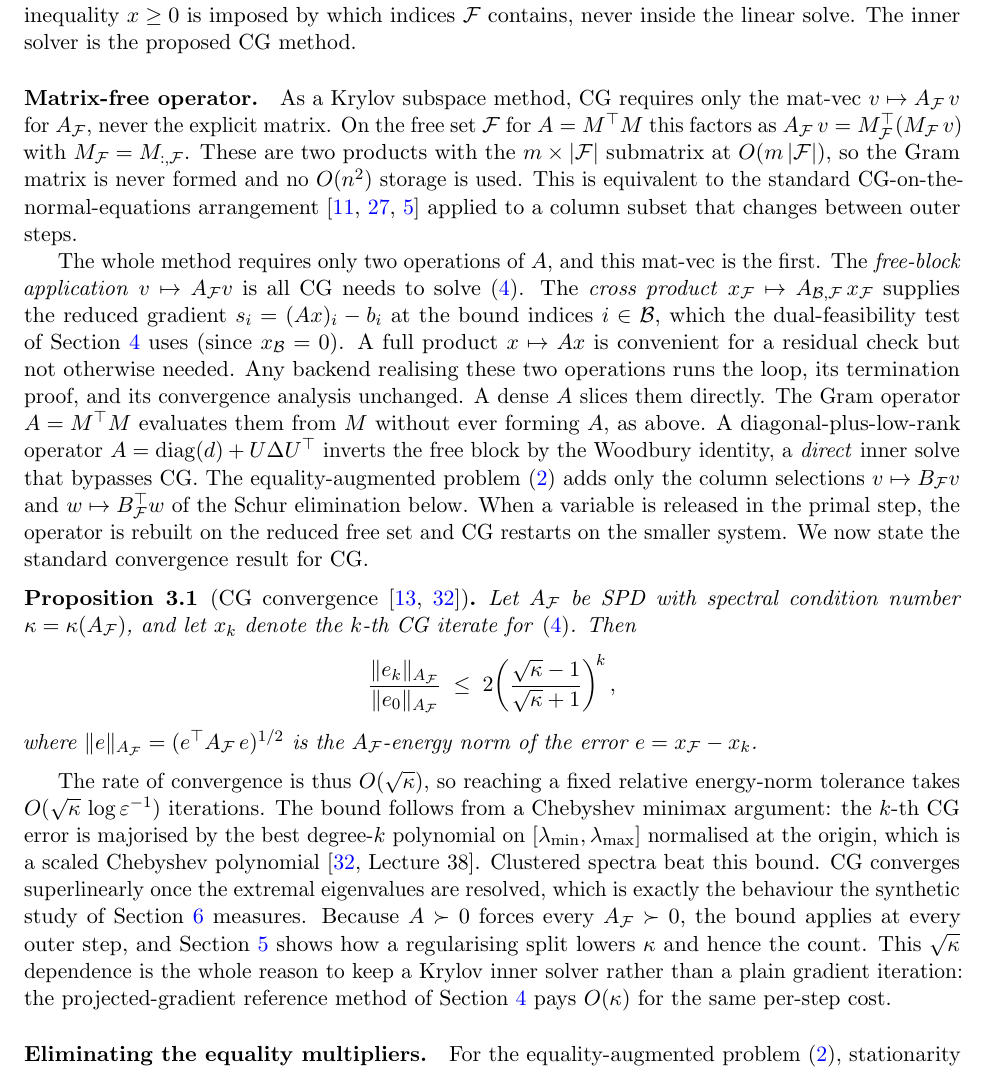
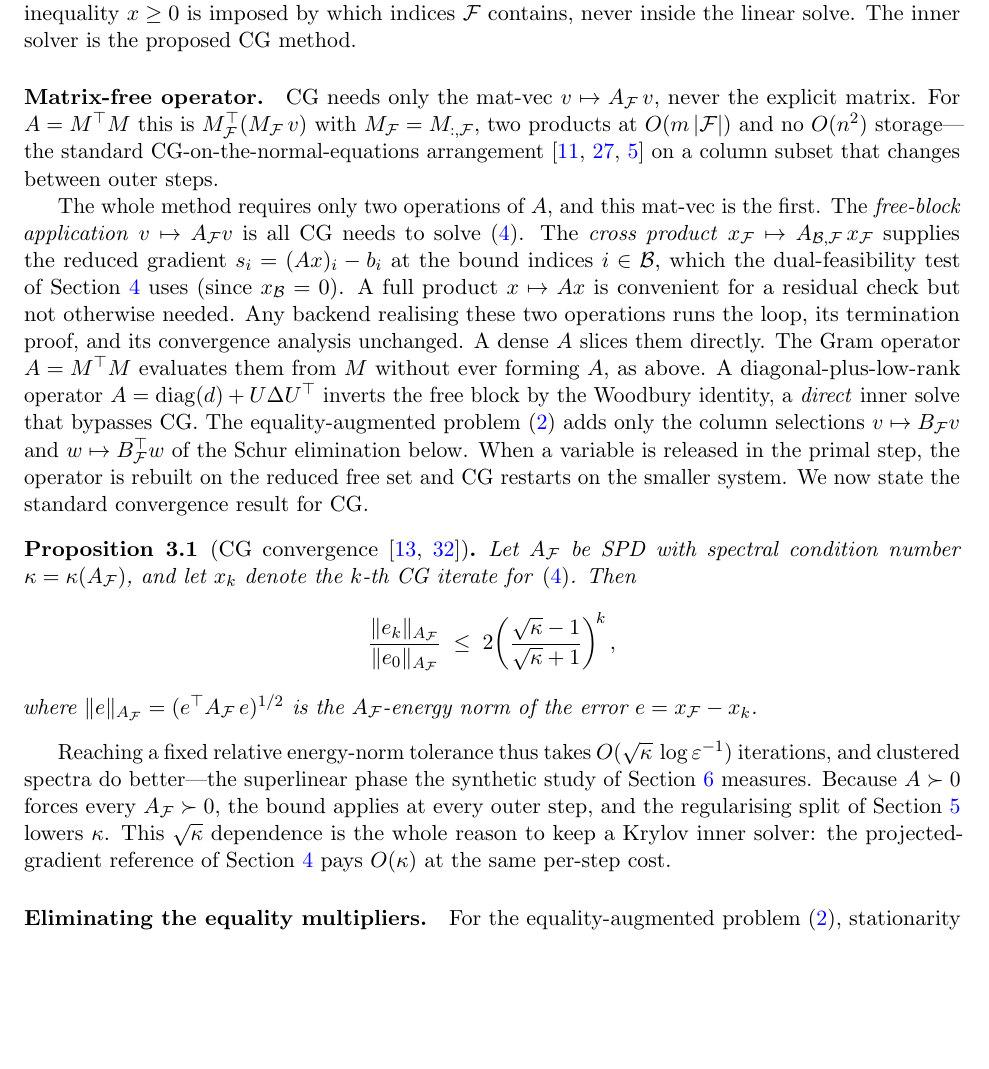
Before and after one commit to Jebel-Quant/mean_variance_solvers, a LaTeX paper (non_negative_cg/nncg_paper.tex, which reads non_negative_cg/sections/s3_reduction.tex): part of page 5 of 23, cut so that both start at the same text, the shorter picture padded with empty space. Compiled offline with pdfLaTeX; a LaTeX package or settings file that is missing is left out.

Commit message:
nncg: NLA-tightening — compress classical props, shrink matrix-free, appendix Jacobi
For a numerical-linear-algebra readership the classical background was over-
explained. Trim it to cited statements and move the elementary preconditioning
demonstrations out of the main body:

- §3: shrink the matrix-free-operator paragraph (CGLS folklore) and drop the
  Chebyshev-minimax explanation after Prop 3.1, keeping the O(sqrt kappa) count,
  the clustered-spectra note, and the sqrt(kappa)-vs-projected-gradient point.
- §5: trim Prop (regularising split) to its bound + scaled-identity rate; delete
  the one-line similarity-transform proof after the PCG-rate proposition.
- §6: remove the results-body Preconditioning subsection entirely; the Jacobi
  demonstration moves to the appendix alongside Nyström.
- Appendix A retitled "Preconditioning experiments" (label app:precond): Jacobi
  first, then the Nyström construction and reuse timing. §5.2 pointer updated.

The propositions remain as cited statements (still referenced throughout); only
the textbook exposition and the trivial Jacobi experiment leave the main line.
Compiles with zero undefined references (26 pp).

Co-Authored-By: Claude Opus 4.8 (1M context) <noreply@anthropic.com>

```diff
--- a/non_negative_cg/sections/s3_reduction.tex
+++ b/non_negative_cg/sections/s3_reduction.tex
@@ -16,14 +16,12 @@ outer step, and the inequality $x \geq 0$ is imposed by which indices $\mathcal{
 never inside the linear solve. The inner solver is the proposed CG method.
 
 \paragraph{Matrix-free operator.}
-As a Krylov subspace method, CG requires only the mat-vec $v \mapsto A_{\mathcal{F}}\,v$ for
-$A_{\mathcal{F}}$, never the explicit matrix. On the free set $\mathcal{F}$ for
-$A = M^\top M$ this factors as $A_{\mathcal{F}}\,v = M_{\mathcal{F}}^\top(M_{\mathcal{F}}\,v)$
-with $M_{\mathcal{F}} = M_{:,\mathcal{F}}$. These are two products with the
-$m \times |\mathcal{F}|$ submatrix at $O(m\,|\mathcal{F}|)$, so the Gram matrix is never formed
-and no $O(n^2)$ storage is used. This is equivalent to the standard
-CG-on-the-normal-equations arrangement~\cite{golub2013,paige1975,choi2006} applied to a column
-subset that changes between outer steps.
+CG needs only the mat-vec $v \mapsto A_{\mathcal{F}}\,v$, never the explicit matrix. For
+$A = M^\top M$ this is $M_{\mathcal{F}}^\top(M_{\mathcal{F}}\,v)$ with
+$M_{\mathcal{F}} = M_{:,\mathcal{F}}$, two products at $O(m\,|\mathcal{F}|)$ and no $O(n^2)$
+storage---the standard CG-on-the-normal-equations
+arrangement~\cite{golub2013,paige1975,choi2006} on a column subset that changes between outer
+steps.
 
 The whole method requires only two operations of $A$, and this mat-vec is the first. The
 \emph{free-block application} $v \mapsto A_{\mathcal{F}}v$ is all CG needs to
@@ -56,18 +54,13 @@ for CG.
   $A_{\mathcal{F}}$-energy norm of the error $e = x_{\mathcal{F}} - x_k$.
 \end{proposition}
 
-The rate of convergence is thus $O(\sqrt\kappa)$, so reaching a fixed relative energy-norm
-tolerance takes $O(\sqrt\kappa\,\log\varepsilon^{-1})$ iterations. The bound follows from a
-Chebyshev minimax argument: the $k$-th CG error is majorised by the best degree-$k$ polynomial
-on $[\lambda_{\min}, \lambda_{\max}]$ normalised at the origin, which is a scaled Chebyshev
-polynomial~\cite[Lecture~38]{trefethenbau1997}. Clustered spectra beat this bound. CG
-converges superlinearly once the extremal eigenvalues are resolved, which is exactly the
-behaviour the synthetic study of Section~\ref{sec:results} measures. Because $A \succ 0$
-forces every $A_{\mathcal{F}} \succ 0$, the bound applies at every outer step, and
-Section~\ref{sec:conditioning} shows how a regularising split lowers $\kappa$ and hence the
-count. This $\sqrt\kappa$ dependence is the whole reason to keep a Krylov inner solver rather
-than a plain gradient iteration: the projected-gradient reference method of
-Section~\ref{sec:nonneg} pays $O(\kappa)$ for the same per-step cost.
+Reaching a fixed relative energy-norm tolerance thus takes
+$O(\sqrt\kappa\,\log\varepsilon^{-1})$ iterations, and clustered spectra do better---the
+superlinear phase the synthetic study of Section~\ref{sec:results} measures. Because
+$A \succ 0$ forces every $A_{\mathcal{F}} \succ 0$, the bound applies at every outer step, and
+the regularising split of Section~\ref{sec:conditioning} lowers $\kappa$. This $\sqrt\kappa$
+dependence is the whole reason to keep a Krylov inner solver: the projected-gradient reference
+of Section~\ref{sec:nonneg} pays $O(\kappa)$ at the same per-step cost.
 
 \paragraph{Eliminating the equality multipliers.}
 For the equality-augmented problem~\eqref{eq:eqp}, stationarity and feasibility on the free
```
Also changed, not shown: non_negative_cg/sections/s6_conditioning.tex (+4 -9 lines), non_negative_cg/sections/s7_results.tex (+0 -15 lines), non_negative_cg/sections/s9_appendix.tex (+12 -1 lines).
